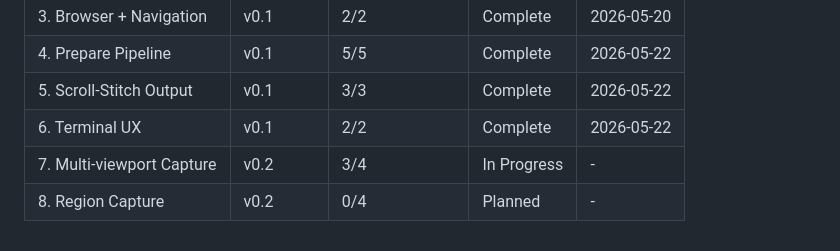
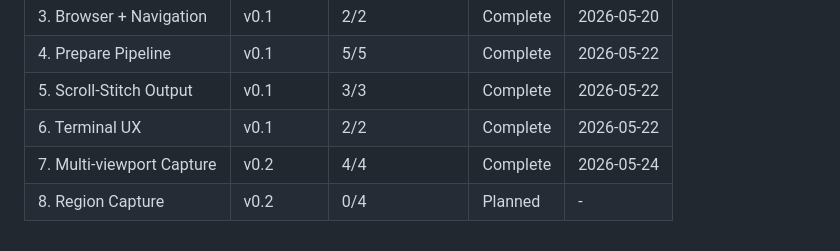
Before and after one commit to granqvistsanna-web/frameshot, a Markdown page: .planning/ROADMAP.md, the part around one of its changes. Rendered like a GitHub page.

```diff
--- a/.planning/ROADMAP.md
+++ b/.planning/ROADMAP.md
@@ -80,5 +80,5 @@ Full milestone detail: [milestones/v0.1-ROADMAP.md](milestones/v0.1-ROADMAP.md)
 | 4. Prepare Pipeline       | v0.1      | 5/5            | Complete    | 2026-05-22 |
 | 5. Scroll-Stitch Output   | v0.1      | 3/3            | Complete    | 2026-05-22 |
 | 6. Terminal UX            | v0.1      | 2/2            | Complete    | 2026-05-22 |
-| 7. Multi-viewport Capture | v0.2      | 3/4            | In Progress | -          |
+| 7. Multi-viewport Capture | v0.2      | 4/4            | Complete    | 2026-05-24 |
 | 8. Region Capture         | v0.2      | 0/4            | Planned     | -          |
```
Also changed, not shown: other parts of .planning/ROADMAP.md (+2 -2 lines), .planning/STATE.md (+10 -11 lines), 1 other file.
